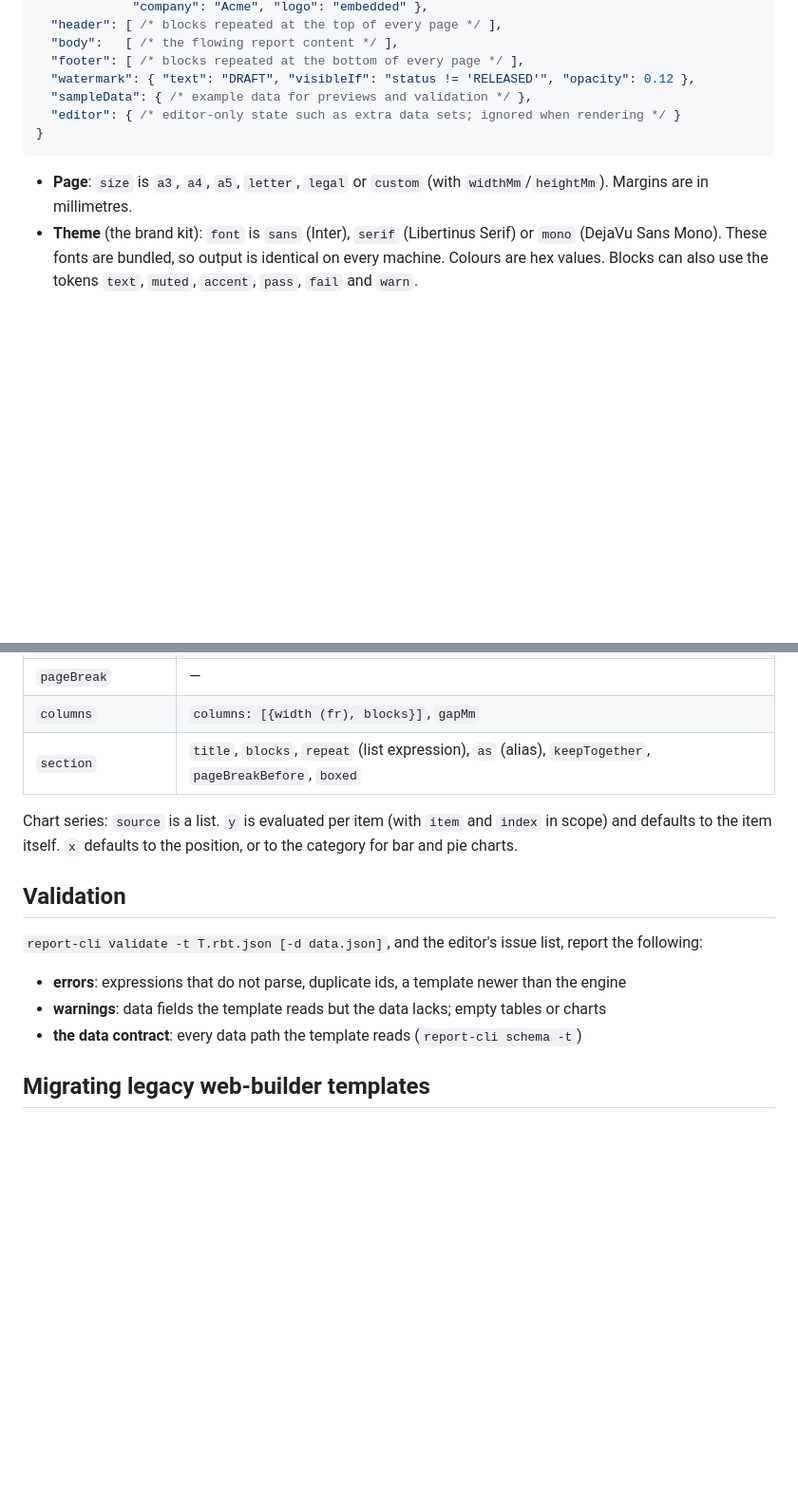
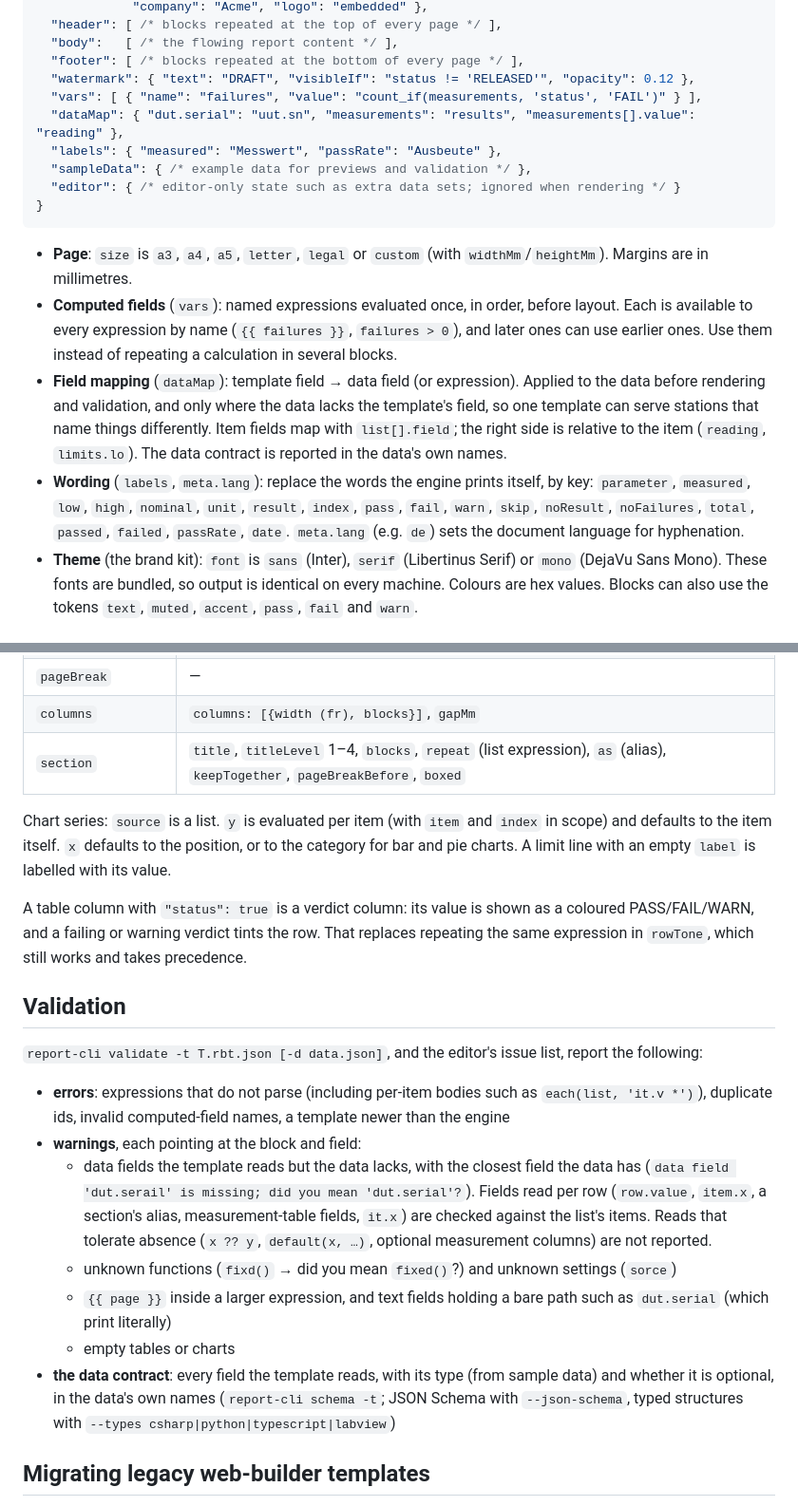
Before and after one commit to zeshanabdullah10/ReportBuilder, a Markdown page: docs/template-format.md, 2 parts joined by grey strips. Shown at 95% size. Drawn GitHub-style; blank space fills up the shorter version.

```diff
--- a/docs/template-format.md
+++ b/docs/template-format.md
@@ -16,6 +16,9 @@ falls back to a default.
   "body":   [ /* the flowing report content */ ],
   "footer": [ /* blocks repeated at the bottom of every page */ ],
   "watermark": { "text": "DRAFT", "visibleIf": "status != 'RELEASED'", "opacity": 0.12 },
+  "vars": [ { "name": "failures", "value": "count_if(measurements, 'status', 'FAIL')" } ],
+  "dataMap": { "dut.serial": "uut.sn", "measurements": "results", "measurements[].value": "reading" },
+  "labels": { "measured": "Messwert", "passRate": "Ausbeute" },
   "sampleData": { /* example data for previews and validation */ },
   "editor": { /* editor-only state such as extra data sets; ignored when rendering */ }
 }
@@ -23,6 +26,18 @@ falls back to a default.
 
 - **Page**: `size` is `a3`, `a4`, `a5`, `letter`, `legal` or `custom` (with `widthMm`/`heightMm`).
   Margins are in millimetres.
+- **Computed fields** (`vars`): named expressions evaluated once, in order, before layout. Each is
+  available to every expression by name (`{{ failures }}`, `failures > 0`), and later ones can use
+  earlier ones. Use them instead of repeating a calculation in several blocks.
+- **Field mapping** (`dataMap`): template field → data field (or expression). Applied to the data
+  before rendering and validation, and only where the data lacks the template's field, so one
+  template can serve stations that name things differently. Item fields map with `list[].field`;
+  the right side is relative to the item (`reading`, `limits.lo`). The data contract is reported in
+  the data's own names.
+- **Wording** (`labels`, `meta.lang`): replace the words the engine prints itself, by key:
+  `parameter`, `measured`, `low`, `high`, `nominal`, `unit`, `result`, `index`, `pass`, `fail`,
+  `warn`, `skip`, `noResult`, `noFailures`, `total`, `passed`, `failed`, `passRate`, `date`.
+  `meta.lang` (e.g. `de`) sets the document language for hyphenation.
 - **Theme** (the brand kit): `font` is `sans` (Inter), `serif` (Libertinus Serif) or `mono`
   (DejaVu Sans Mono). These fonts are bundled, so output is identical on every machine. Colours
   are hex values. Blocks can also use the tokens `text`, `muted`, `accent`, `pass`, `fail` and
@@ -60,20 +75,37 @@ Every block has an `id` (generated if missing) and an optional `visibleIf` expre
 | `spacer` | `heightMm` |
 | `pageBreak` | — |
 | `columns` | `columns: [{width (fr), blocks}]`, `gapMm` |
-| `section` | `title`, `blocks`, `repeat` (list expression), `as` (alias), `keepTogether`, `pageBreakBefore`, `boxed` |
+| `section` | `title`, `titleLevel` 1–4, `blocks`, `repeat` (list expression), `as` (alias), `keepTogether`, `pageBreakBefore`, `boxed` |
 
 Chart series: `source` is a list. `y` is evaluated per item (with `item` and `index` in scope) and
 defaults to the item itself. `x` defaults to the position, or to the category for bar and pie
-charts.
+charts. A limit line with an empty `label` is labelled with its value.
+
+A table column with `"status": true` is a verdict column: its value is shown as a coloured
+PASS/FAIL/WARN, and a failing or warning verdict tints the row. That replaces repeating the same
+expression in `rowTone`, which still works and takes precedence.
 
 ## Validation
 
 `report-cli validate -t T.rbt.json [-d data.json]`, and the editor's issue list, report the
 following:
 
-- **errors**: expressions that do not parse, duplicate ids, a template newer than the engine
-- **warnings**: data fields the template reads but the data lacks; empty tables or charts
-- **the data contract**: every data path the template reads (`report-cli schema -t`)
+- **errors**: expressions that do not parse (including per-item bodies such as
+  `each(list, 'it.v *')`), duplicate ids, invalid computed-field names, a template newer than the
+  engine
+- **warnings**, each pointing at the block and field:
+  - data fields the template reads but the data lacks, with the closest field the data has
+    (`data field 'dut.serail' is missing; did you mean 'dut.serial'?`). Fields read per row
+    (`row.value`, `item.x`, a section's alias, measurement-table fields, `it.x`) are checked
+    against the list's items. Reads that tolerate absence (`x ?? y`, `default(x, …)`, optional
+    measurement columns) are not reported.
+  - unknown functions (`fixd()` → did you mean `fixed()`?) and unknown settings (`sorce`)
+  - `{{ page }}` inside a larger expression, and text fields holding a bare path such as
+    `dut.serial` (which print literally)
+  - empty tables or charts
+- **the data contract**: every field the template reads, with its type (from sample data) and
+  whether it is optional, in the data's own names (`report-cli schema -t`; JSON Schema with
+  `--json-schema`, typed structures with `--types csharp|python|typescript|labview`)
 
 ## Migrating legacy web-builder templates
 
```
Also changed, not shown: other parts of docs/template-format.md (+2 -2 lines), docs/expressions.md (+25 -7 lines).
